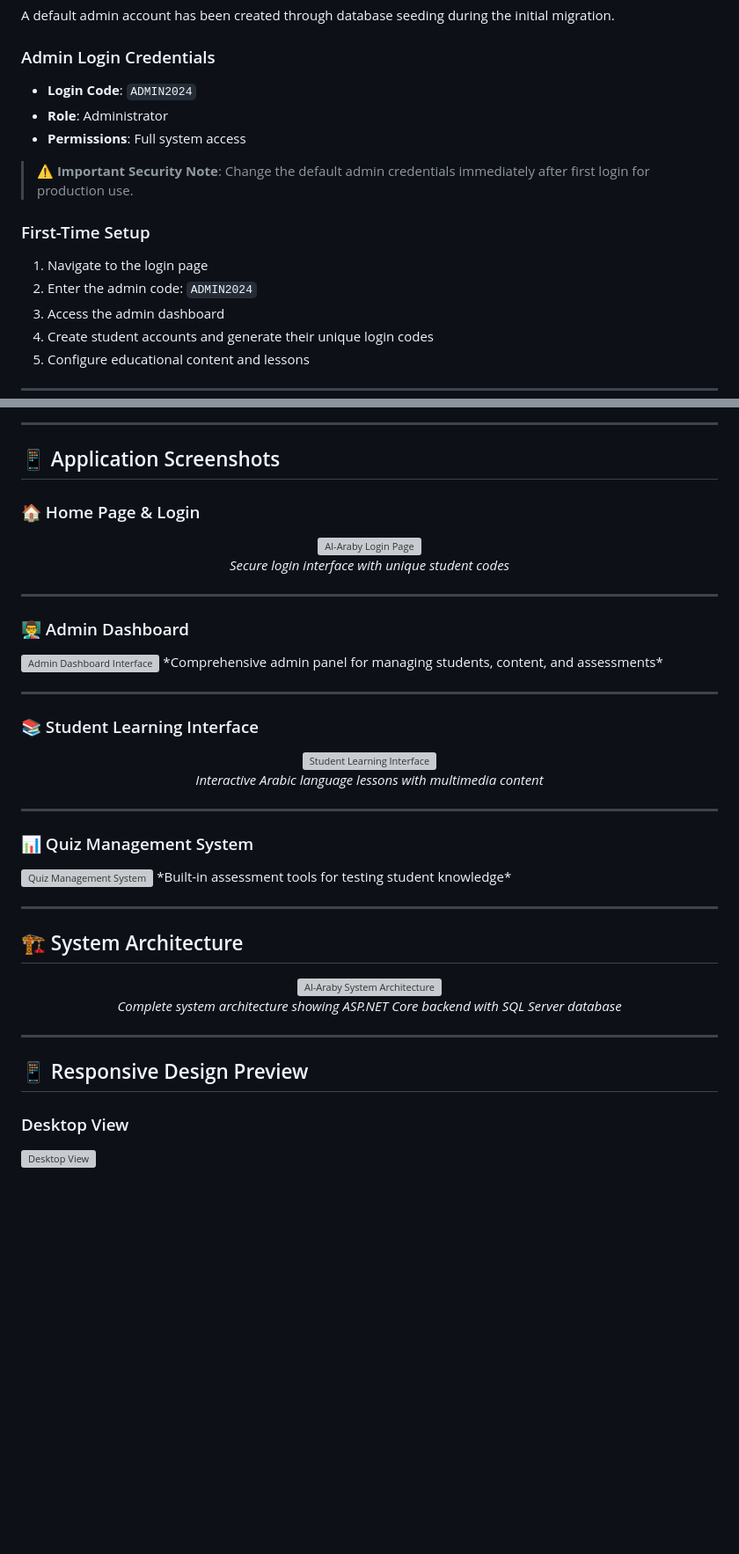
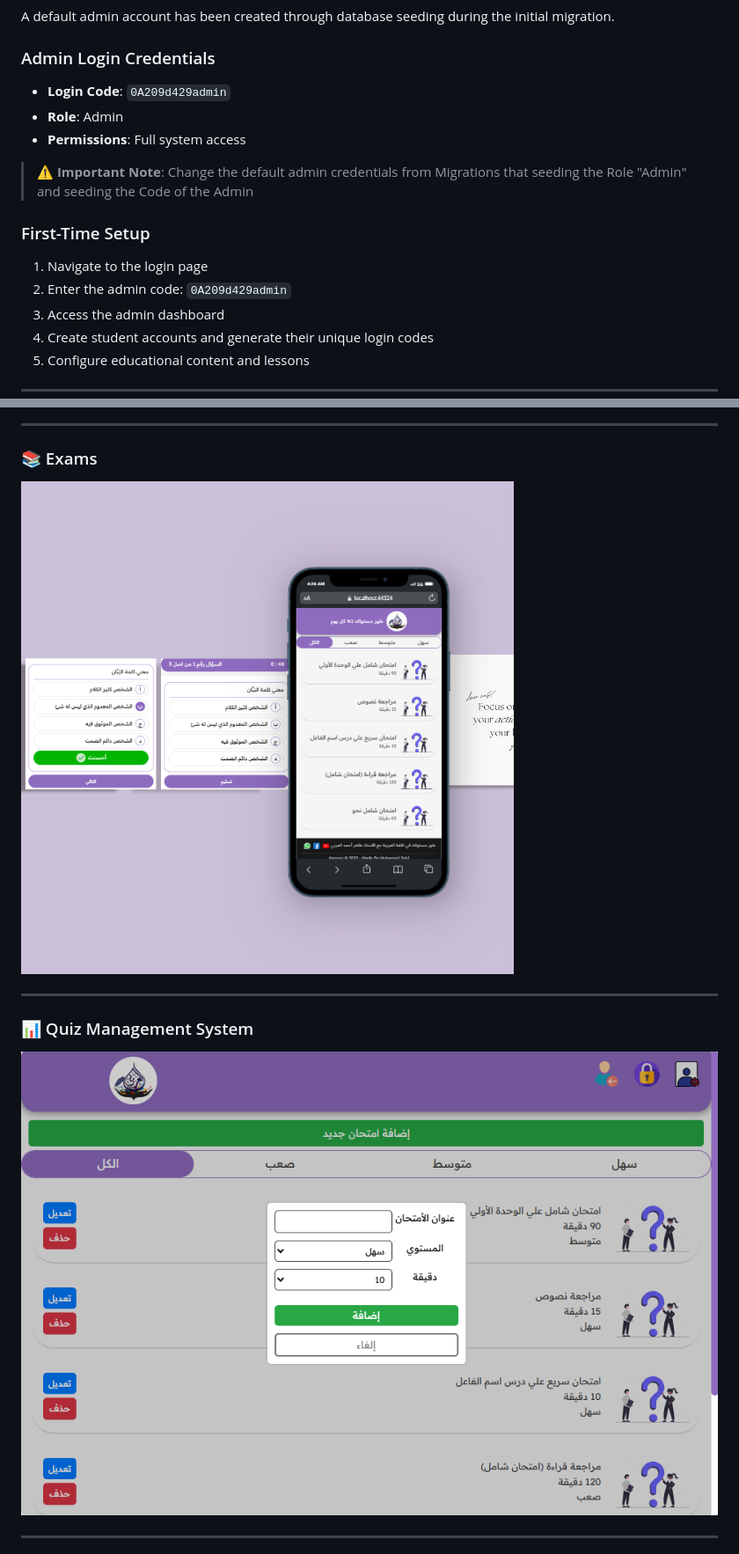
Before and after one commit to MohamedSaidEl-Sayed/Al-Araby, a Markdown page: README.md, 2 parts joined by grey strips. Shown at 88% size. GitHub-like rendering; blank space fills up the shorter version; grey boxes are pictures that could not be loaded.

```diff
--- a/README.md
+++ b/README.md
@@ -143,15 +142,15 @@ The application will be available at: `https://localhost:5001` or `http://localh
 A default admin account has been created through database seeding during the initial migration.
 
 ### Admin Login Credentials
-- **Login Code**: `ADMIN2024`
-- **Role**: Administrator
+- **Login Code**: `0A209d429admin`
+- **Role**: Admin
 - **Permissions**: Full system access
 
-> ⚠️ **Important Security Note**: Change the default admin credentials immediately after first login for production use.
+> ⚠️ **Important Note**: Change the default admin credentials from Migrations that seeding the Role "Admin" and seeding the Code of the Admin
 
 ### First-Time Setup
 1. Navigate to the login page
-2. Enter the admin code: `ADMIN2024`
+2. Enter the admin code: `0A209d429admin`
 3. Access the admin dashboard
 4. Create student accounts and generate their unique login codes
 5. Configure educational content and lessons
@@ -225,47 +215,13 @@ For questions, issues, or collaboration opportunities:
 
 ---
 
-## 📱 Application Screenshots
-
-### 🏠 Home Page & Login
-<div align="center">
-  <img src="images/screenshots/login-page.png" alt="Al-Araby Login Page" width="600">
-  <p><em>Secure login interface with unique student codes</em></p>
-</div>
-
----
-
-### 👨‍🏫 Admin Dashboard
-<img src="images/screenshots/admin-dashboard.png" alt="Admin Dashboard Interface" width="800">
-*Comprehensive admin panel for managing students, content, and assessments*
-
----
-
-### 📚 Student Learning Interface
-<div align="center">
-  <img src="images/screenshots/student-interface.png" alt="Student Learning Interface" width="700">
-  <p><em>Interactive Arabic language lessons with multimedia content</em></p>
-</div>
+### 📚 Exams
+![Examst](https://github.com/MohamedSaidEl-Sayed/Al-Araby/blob/main/Demo_ScreenShots/Exams.png)
 
 ---
 
 ### 📊 Quiz Management System
-<img src="images/screenshots/quiz-system.png" alt="Quiz Management System" width="600">
-*Built-in assessment tools for testing student knowledge*
+![Quiz Management](https://github.com/MohamedSaidEl-Sayed/Al-Araby/blob/main/Demo_ScreenShots/QuizManagement.PNG)
 
 ---
 
-## 🏗️ System Architecture
-
-<div align="center">
-  <img src="images/diagrams/system-architecture.png" alt="Al-Araby System Architecture" width="100%" style="max-width: 900px;">
-  <p><em>Complete system architecture showing ASP.NET Core backend with SQL Server database</em></p>
-</div>
-
----
-
-## 📱 Responsive Design Preview
-
-### Desktop View
-<img src="images/screenshots/desktop-view.png" alt="Desktop View" width="800">
-
```
Also changed, not shown: other parts of README.md (+27 -57 lines).
